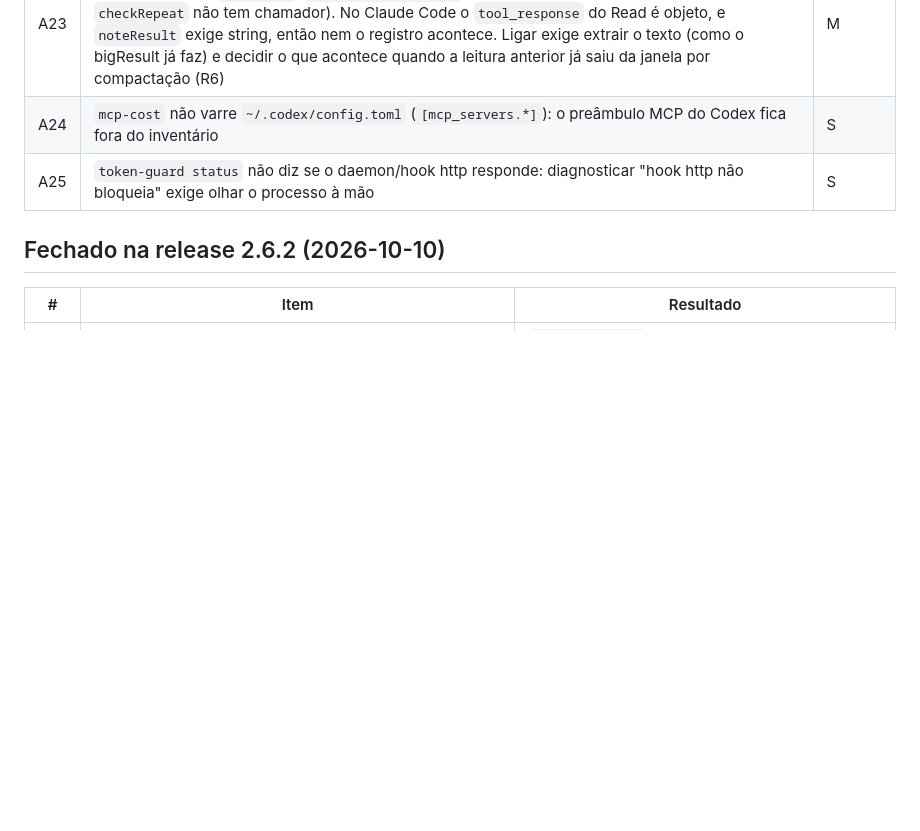
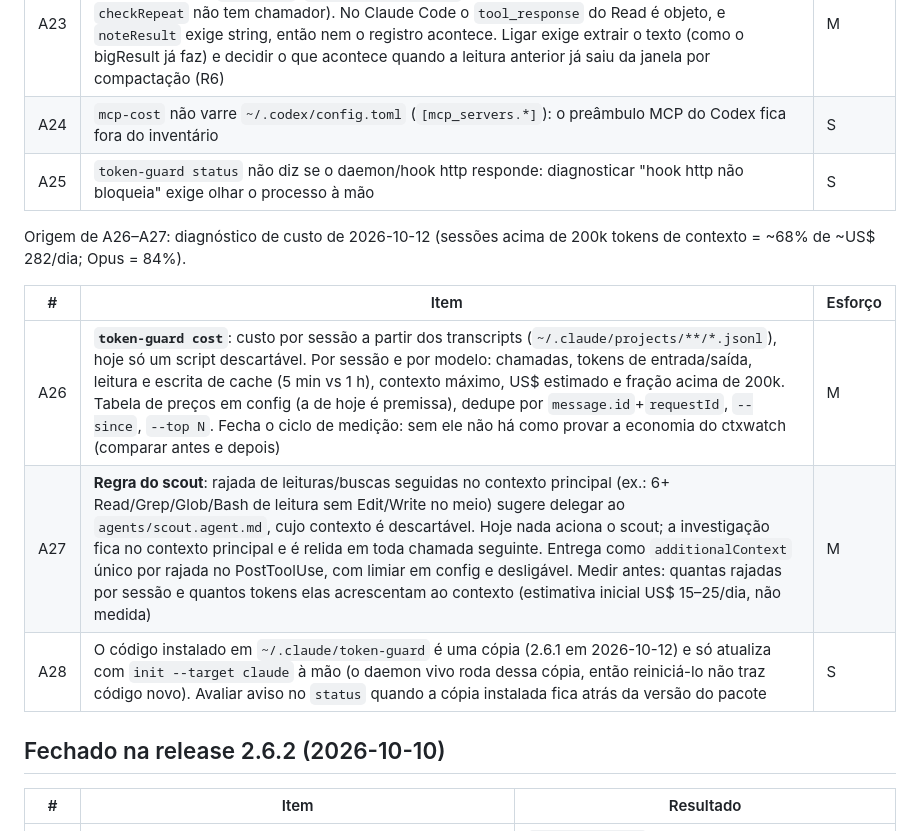
Before and after one commit to AllanSantos-DV/token-guard, a Markdown page: docs/BACKLOG.md, the part around the change. GitHub-like rendering; blank space fills up the shorter version.

Commit message:
docs(backlog): A26 token-guard cost, A27 regra do scout, A28 copia instalada defasada

```diff
--- a/docs/BACKLOG.md
+++ b/docs/BACKLOG.md
@@ -14,6 +14,14 @@ Origem de A23–A25: auditoria docs × código para a apresentação no OpenAI D
 | A23 | **dupRead não chega ao modelo.** `noteResult` calcula o stub de releitura idêntica, mas nenhum adapter entrega (`post-hook`, `dispatchPostprocess` e o plugin Copilot descartam o retorno; `checkRepeat` não tem chamador). No Claude Code o `tool_response` do Read é objeto, e `noteResult` exige string, então nem o registro acontece. Ligar exige extrair o texto (como o bigResult já faz) e decidir o que acontece quando a leitura anterior já saiu da janela por compactação (R6) | M |
 | A24 | `mcp-cost` não varre `~/.codex/config.toml` (`[mcp_servers.*]`): o preâmbulo MCP do Codex fica fora do inventário | S |
 | A25 | `token-guard status` não diz se o daemon/hook http responde: diagnosticar "hook http não bloqueia" exige olhar o processo à mão | S |
+
+Origem de A26–A27: diagnóstico de custo de 2026-10-12 (sessões acima de 200k tokens de contexto = ~68% de ~US$ 282/dia; Opus = 84%).
+
+| # | Item | Esforço |
+|---|---|---|
+| A26 | **`token-guard cost`**: custo por sessão a partir dos transcripts (`~/.claude/projects/**/*.jsonl`), hoje só um script descartável. Por sessão e por modelo: chamadas, tokens de entrada/saída, leitura e escrita de cache (5 min vs 1 h), contexto máximo, US$ estimado e fração acima de 200k. Tabela de preços em config (a de hoje é premissa), dedupe por `message.id`+`requestId`, `--since`, `--top N`. Fecha o ciclo de medição: sem ele não há como provar a economia do ctxwatch (comparar antes e depois) | M |
+| A27 | **Regra do scout**: rajada de leituras/buscas seguidas no contexto principal (ex.: 6+ Read/Grep/Glob/Bash de leitura sem Edit/Write no meio) sugere delegar ao `agents/scout.agent.md`, cujo contexto é descartável. Hoje nada aciona o scout; a investigação fica no contexto principal e é relida em toda chamada seguinte. Entrega como `additionalContext` único por rajada no PostToolUse, com limiar em config e desligável. Medir antes: quantas rajadas por sessão e quantos tokens elas acrescentam ao contexto (estimativa inicial US$ 15–25/dia, não medida) | M |
+| A28 | O código instalado em `~/.claude/token-guard` é uma cópia (2.6.1 em 2026-10-12) e só atualiza com `init --target claude` à mão (o daemon vivo roda dessa cópia, então reiniciá-lo não traz código novo). Avaliar aviso no `status` quando a cópia instalada fica atrás da versão do pacote | S |
 
 ## Fechado na release 2.6.2 (2026-10-10)
 
```
